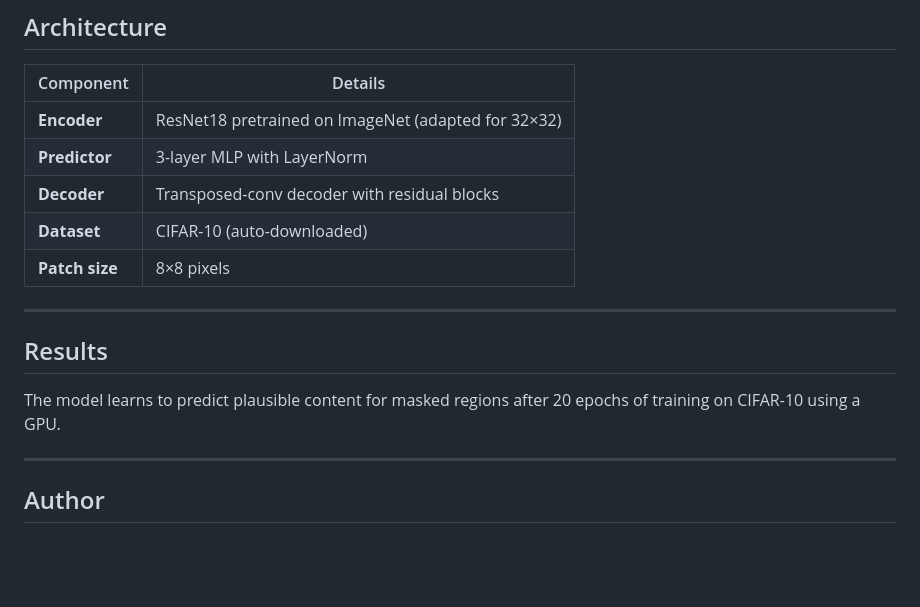
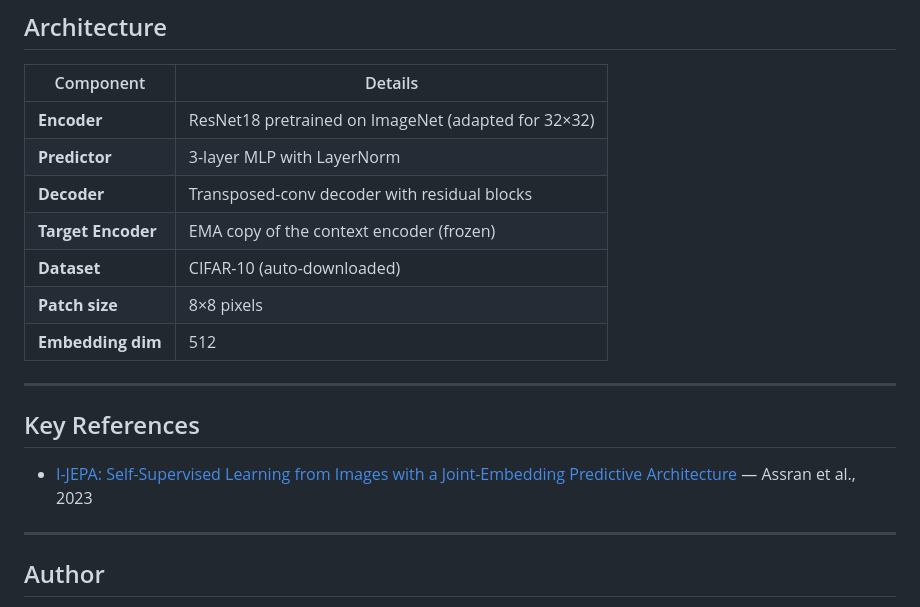
Before and after one commit to AlaaBelga/IJEPA, a Markdown page: README.md, the part around one of its changes. Drawn GitHub-style; blank space fills up the shorter version.

```diff
--- a/README.md
+++ b/README.md
@@ -96,14 +85,16 @@ streamlit run app.py
 | **Encoder** | ResNet18 pretrained on ImageNet (adapted for 32×32) |
 | **Predictor** | 3-layer MLP with LayerNorm |
 | **Decoder** | Transposed-conv decoder with residual blocks |
+| **Target Encoder** | EMA copy of the context encoder (frozen) |
 | **Dataset** | CIFAR-10 (auto-downloaded) |
 | **Patch size** | 8×8 pixels |
+| **Embedding dim** | 512 |
 
 ---
 
-## Results
+## Key References
 
-The model learns to predict plausible content for masked regions after 20 epochs of training on CIFAR-10 using a GPU.
+- [I-JEPA: Self-Supervised Learning from Images with a Joint-Embedding Predictive Architecture](https://arxiv.org/abs/2301.08243) — Assran et al., 2023
 
 ---
 
```
Also changed, not shown: other parts of README.md (+26 -37 lines).
